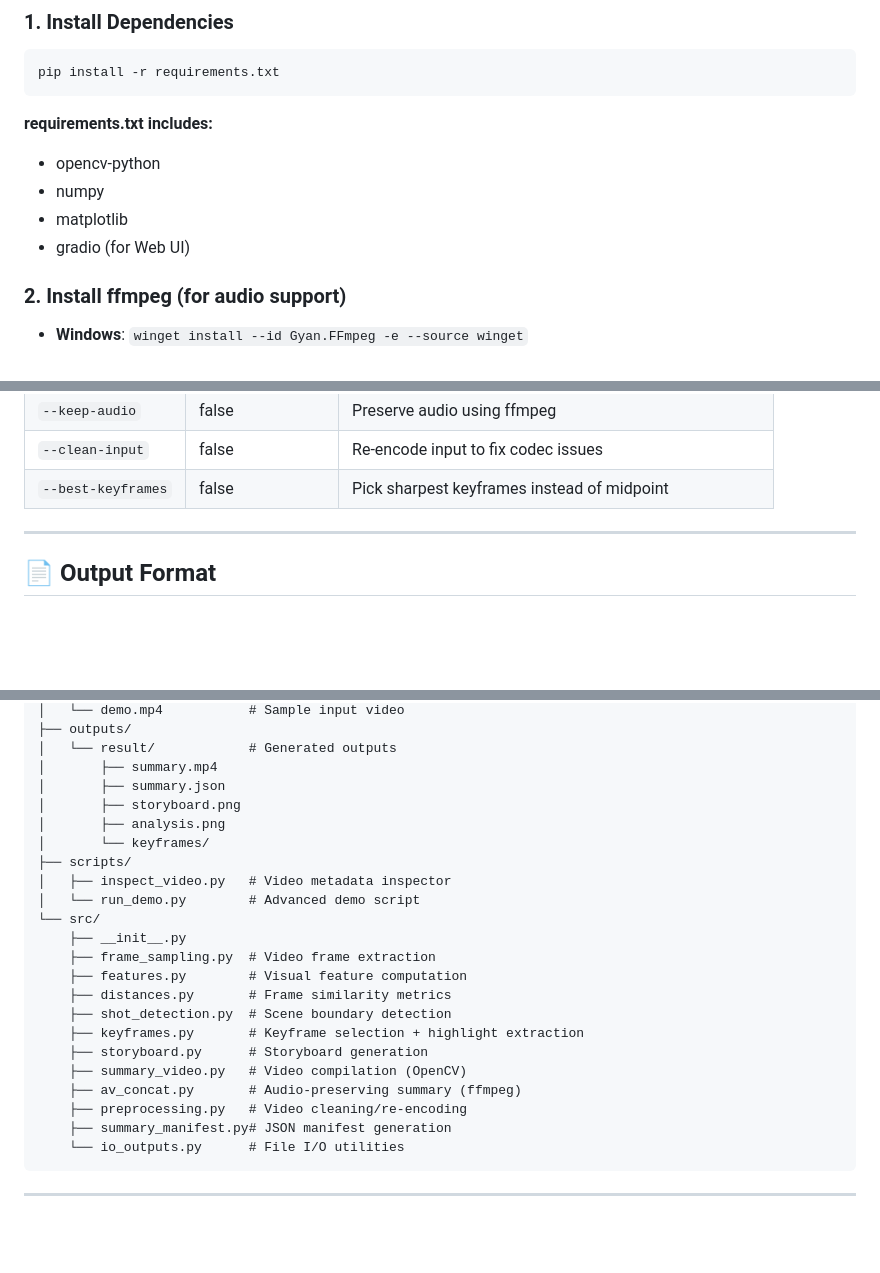
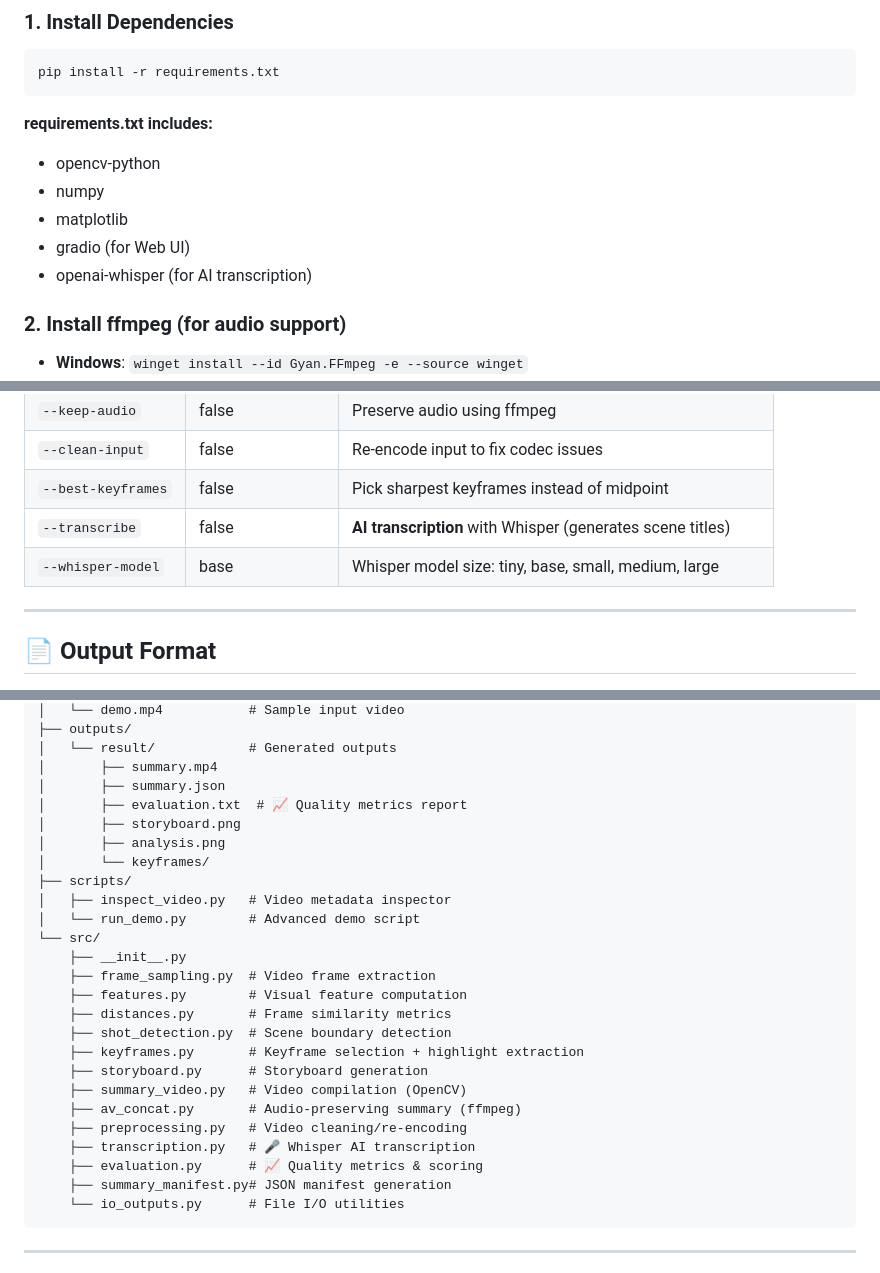
Before and after one commit to SalmaneSossey/automatic-video-summarization, a Markdown page: README.md, 3 parts joined by grey strips. GitHub-like rendering; blank space fills up the shorter version.

````diff
--- a/README.md
+++ b/README.md
@@ -51,6 +53,7 @@ pip install -r requirements.txt
 - numpy
 - matplotlib
 - gradio (for Web UI)
+- openai-whisper (for AI transcription)
 
 ### 2. Install ffmpeg (for audio support)
 
@@ -155,6 +158,8 @@ python summarize.py \
 | `--keep-audio` | false | Preserve audio using ffmpeg |
 | `--clean-input` | false | Re-encode input to fix codec issues |
 | `--best-keyframes` | false | Pick sharpest keyframes instead of midpoint |
+| `--transcribe` | false | **AI transcription** with Whisper (generates scene titles) |
+| `--whisper-model` | base | Whisper model size: tiny, base, small, medium, large |
 
 ---
 
@@ -249,6 +317,7 @@ automatic-video-summarization/
 │   └── result/            # Generated outputs
 │       ├── summary.mp4
 │       ├── summary.json
+│       ├── evaluation.txt  # 📈 Quality metrics report
 │       ├── storyboard.png
 │       ├── analysis.png
 │       └── keyframes/
@@ -266,6 +335,8 @@ automatic-video-summarization/
     ├── summary_video.py   # Video compilation (OpenCV)
     ├── av_concat.py       # Audio-preserving summary (ffmpeg)
     ├── preprocessing.py   # Video cleaning/re-encoding
+    ├── transcription.py   # 🎤 Whisper AI transcription
+    ├── evaluation.py      # 📈 Quality metrics & scoring
     ├── summary_manifest.py# JSON manifest generation
     └── io_outputs.py      # File I/O utilities
 ```
````
Also changed, not shown: other parts of README.md (+74 -7 lines).
